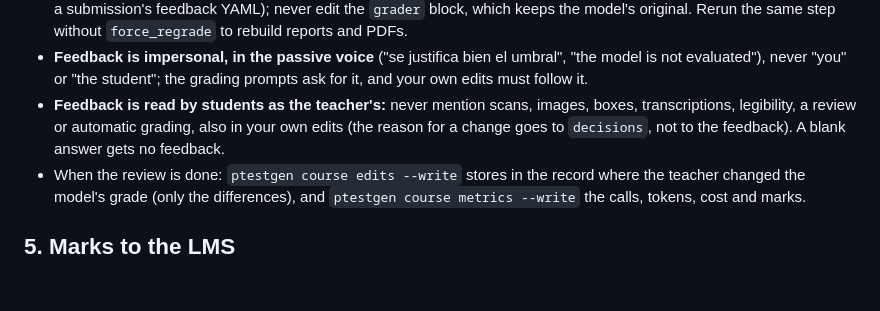
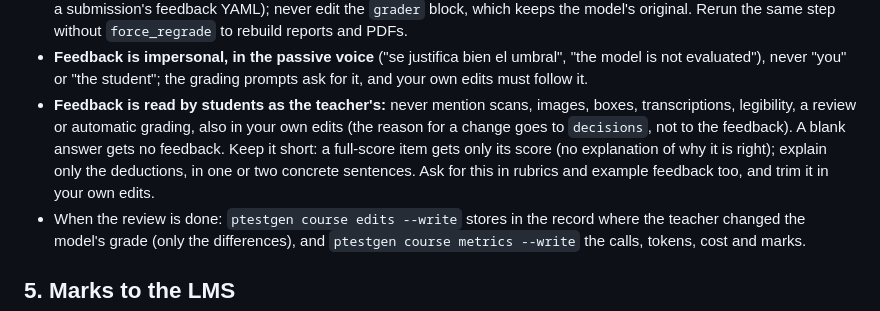
Before and after one commit to OscarPellicer/ptestgen, a Markdown page: ptestgen/skill/SKILL.md, the part around the change. Rendered like a GitHub page; blank space fills up the shorter version.

Commit message:
Skill: brief feedback, explain only deductions

```diff
--- a/ptestgen/skill/SKILL.md
+++ b/ptestgen/skill/SKILL.md
@@ -81,7 +81,7 @@ Then offer the review, showing crops and grades side by side as they ask (for te
 - **Void a question:** `void_questions` removes it for everyone; `void_questions_nicely` counts it only for students it helps. Multiple choice: in `correct pexams` with `only_analysis`; open answers: in `exam-open` (no new LLM calls). Record it under `decisions`.
 - **Change a grade or feedback:** edit the top-level `score`/`feedback` in `open_evaluations.yaml` (or `mark`/`feedback` in a submission's feedback YAML); never edit the `grader` block, which keeps the model's original. Rerun the same step without `force_regrade` to rebuild reports and PDFs.
 - **Feedback is impersonal, in the passive voice** ("se justifica bien el umbral", "the model is not evaluated"), never "you" or "the student"; the grading prompts ask for it, and your own edits must follow it.
-- **Feedback is read by students as the teacher's:** never mention scans, images, boxes, transcriptions, legibility, a review or automatic grading, also in your own edits (the reason for a change goes to `decisions`, not to the feedback). A blank answer gets no feedback.
+- **Feedback is read by students as the teacher's:** never mention scans, images, boxes, transcriptions, legibility, a review or automatic grading, also in your own edits (the reason for a change goes to `decisions`, not to the feedback). A blank answer gets no feedback. Keep it short: a full-score item gets only its score (no explanation of why it is right); explain only the deductions, in one or two concrete sentences. Ask for this in rubrics and example feedback too, and trim it in your own edits.
 - When the review is done: `ptestgen course edits --write` stores in the record where the teacher changed the model's grade (only the differences), and `ptestgen course metrics --write` the calls, tokens, cost and marks.
 
 ## 5. Marks to the LMS
```
